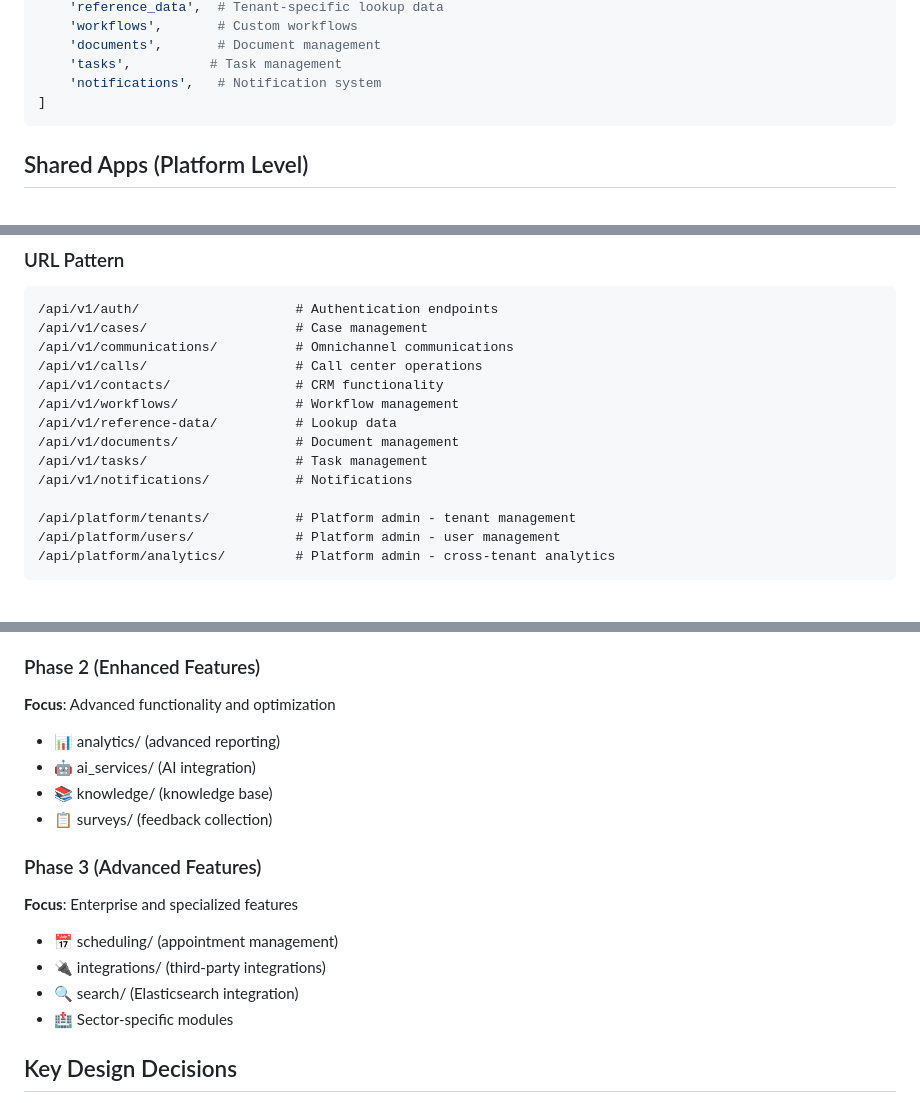
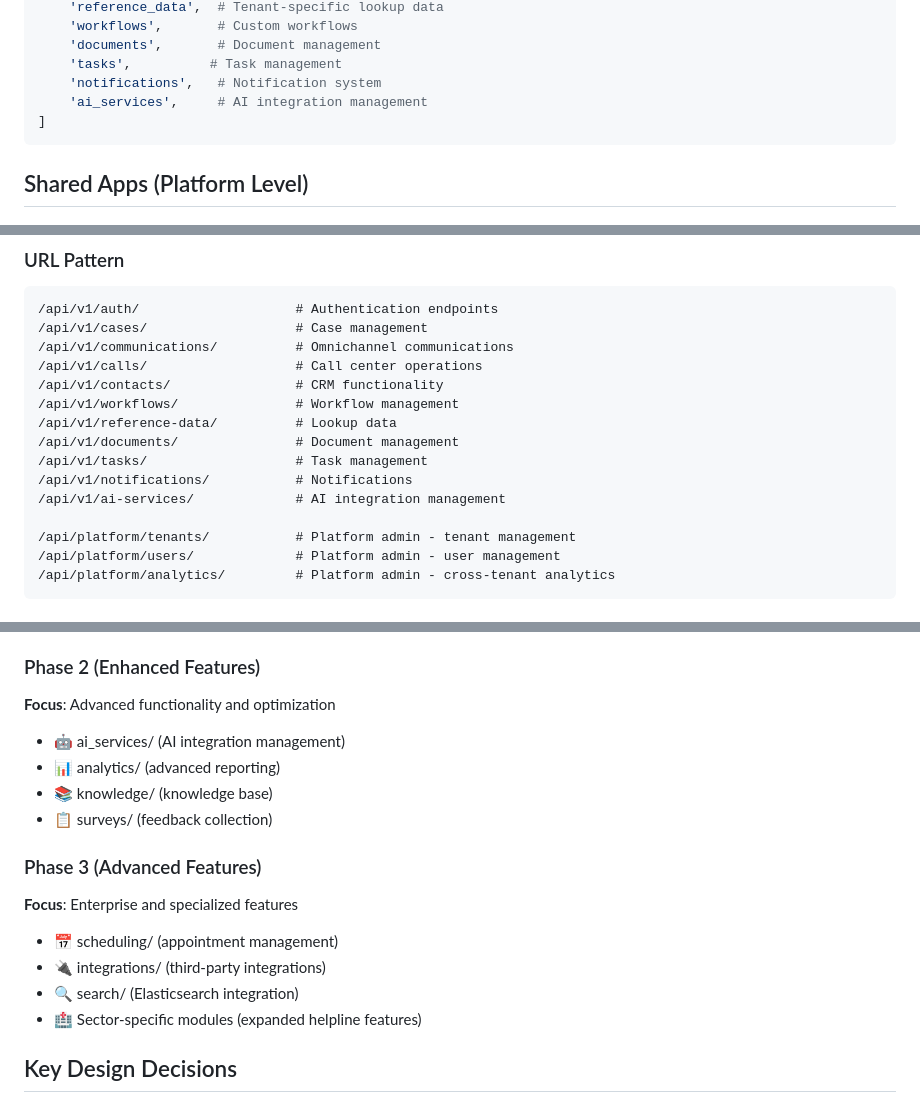
Before and after one commit to openchlsystem/murima2025, a Markdown page: docs/MurimaBackendDesign.md, 3 parts joined by grey strips. GitHub-like rendering.

````diff
--- a/docs/MurimaBackendDesign.md
+++ b/docs/MurimaBackendDesign.md
@@ -70,6 +70,7 @@ TENANT_APPS = [
     'documents',       # Document management
     'tasks',          # Task management
     'notifications',   # Notification system
+    'ai_services',     # AI integration management
 ]
 ```
 
@@ -574,6 +664,7 @@ class Notification(BaseModel):
 /api/v1/documents/               # Document management
 /api/v1/tasks/                   # Task management
 /api/v1/notifications/           # Notifications
+/api/v1/ai-services/             # AI integration management
 
 /api/platform/tenants/           # Platform admin - tenant management
 /api/platform/users/             # Platform admin - user management
@@ -590,8 +681,8 @@ class Notification(BaseModel):
 
 ### Phase 2 (Enhanced Features)
 **Focus**: Advanced functionality and optimization
+- 🤖 ai_services/ (AI integration management)
 - 📊 analytics/ (advanced reporting)
-- 🤖 ai_services/ (AI integration)
 - 📚 knowledge/ (knowledge base)
 - 📋 surveys/ (feedback collection)
 
@@ -600,7 +691,7 @@ class Notification(BaseModel):
 - 📅 scheduling/ (appointment management)
 - 🔌 integrations/ (third-party integrations)
 - 🔍 search/ (Elasticsearch integration)
-- 🏥 Sector-specific modules
+- 🏥 Sector-specific modules (expanded helpline features)
 
 ## Key Design Decisions
 
````
Also changed, not shown: other parts of docs/MurimaBackendDesign.md (+89 -0 lines).
